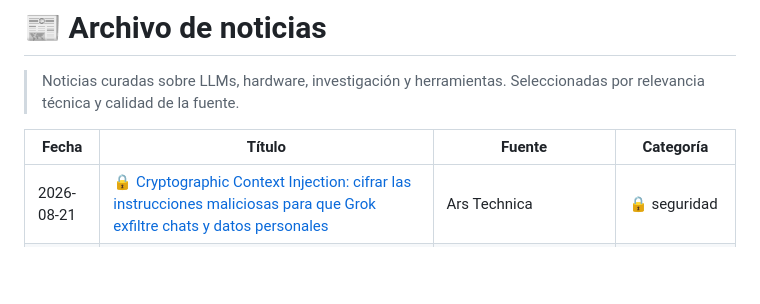
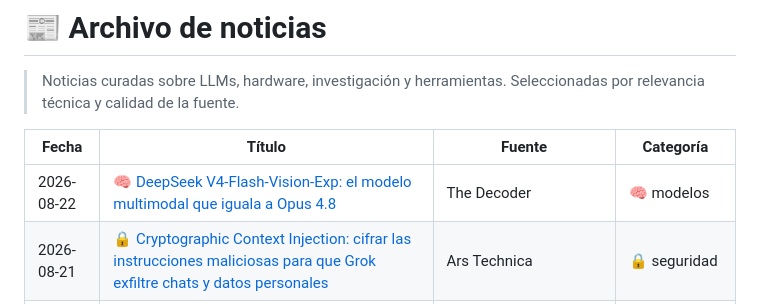
Before and after one commit to javierpa95/llm, a Markdown page: noticias/published/index.md, the part around the change. GitHub-like rendering; blank space fills up the shorter version.

Commit message:
feat: noticia 2026-08-22 DeepSeek V4-Flash-Vision-Exp (modelo multimodal de agentes)

```diff
--- a/noticias/published/index.md
+++ b/noticias/published/index.md
@@ -12,6 +12,7 @@ type: index
 
 | Fecha | Título | Fuente | Categoría |
 |-------|--------|--------|-----------|
+| 2026-08-22 | [🧠 DeepSeek V4-Flash-Vision-Exp: el modelo multimodal que iguala a Opus 4.8](/noticias/2026-08-22-deepseek-v4-flash-vision-exp-modelo-multimodal-agentes) | The Decoder | 🧠 modelos |
 | 2026-08-21 | [🔒 Cryptographic Context Injection: cifrar las instrucciones maliciosas para que Grok exfiltre chats y datos personales](/noticias/2026-08-21-grok-cryptographic-context-injection-exfiltracion) | Ars Technica | 🔒 seguridad |
 | 2026-08-20 | [🔬 LFM2.5 en Q4_0 sin apenas pérdida: destilación consciente de cuantización para correr LLMs en un Raspberry Pi](/noticias/2026-08-20-lfm25-q4_0-destilacion-consciente-cuantizacion) | Hugging Face Blog (Liquid AI) | 🔬 investigación |
 | 2026-08-19 | [🔬 La compactación de contexto borra las instrucciones del usuario: solo sobrevive el 17% y un pequeño extractor lo arregla](/noticias/2026-08-19-compactacion-contexto-pierde-instrucciones-usuario) | The Decoder | 🔬 investigación |
```
Also changed, not shown: noticias/published/2026-08-22-deepseek-v4-flash-vision-exp-modelo-multimodal-agentes.md (added, +28 -0 lines).
